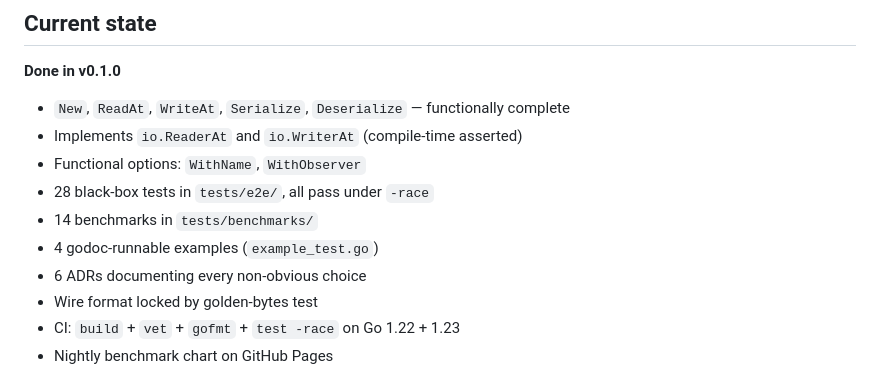
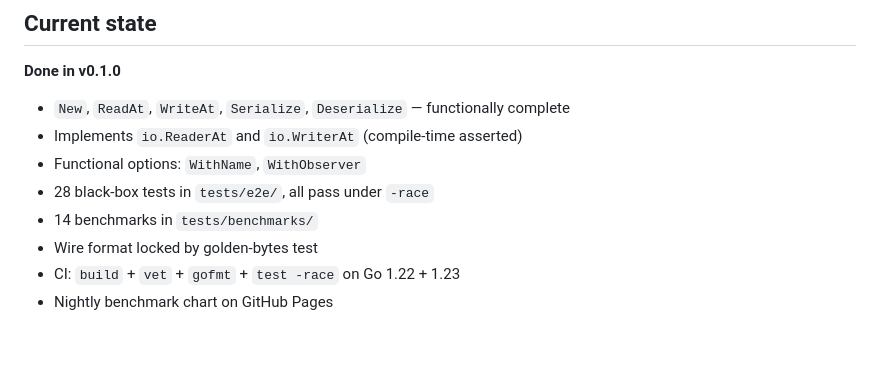
Before and after one commit to codingminions/blockdev, a Markdown page: README.md, the part around the change. Rendered like a GitHub page; blank space fills up the shorter version.

Commit message:
Update README to remove non existence ADRs
Removed examples and ADRs from README.

```diff
--- a/README.md
+++ b/README.md
@@ -205,8 +205,6 @@ One-line rationale here; ADR linked where the full reasoning lives.
 - Functional options: `WithName`, `WithObserver`
 - 28 black-box tests in `tests/e2e/`, all pass under `-race`
 - 14 benchmarks in `tests/benchmarks/`
-- 4 godoc-runnable examples (`example_test.go`)
-- 6 ADRs documenting every non-obvious choice
 - Wire format locked by golden-bytes test
 - CI: `build` + `vet` + `gofmt` + `test -race` on Go 1.22 + 1.23
 - Nightly benchmark chart on GitHub Pages
```
